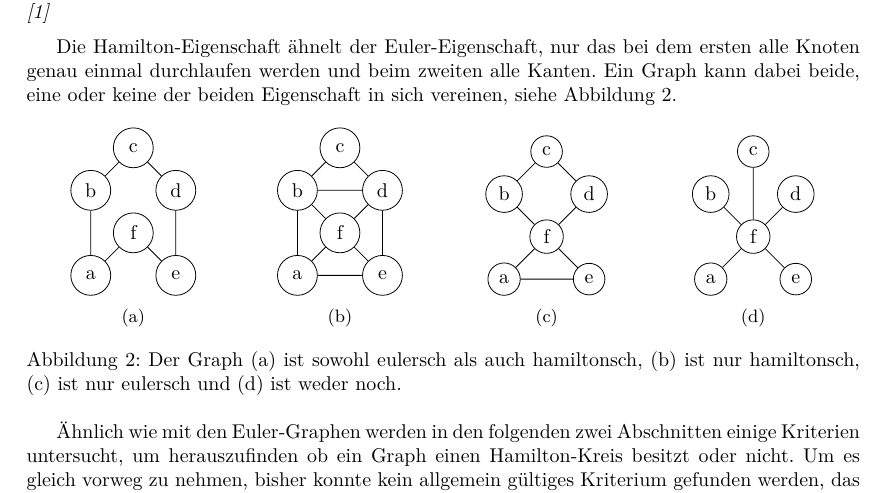
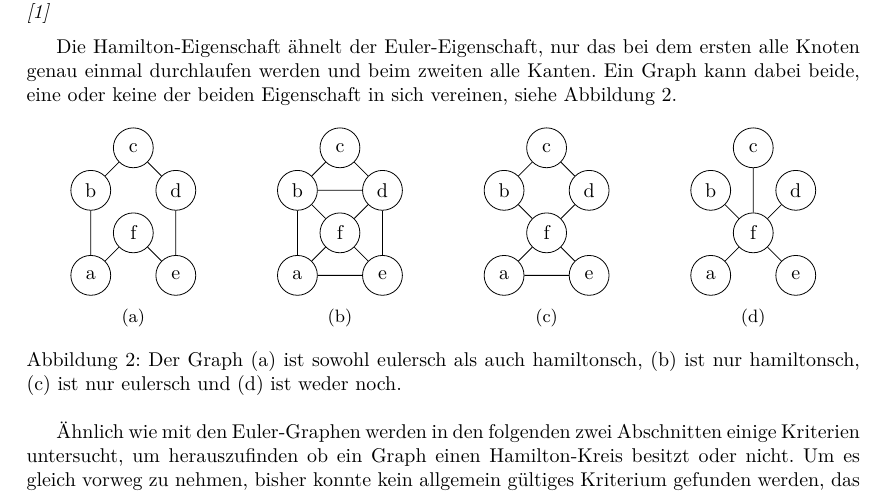
Before and after one commit to albertkasdorf/MMI-Hamiltonsche-Grafen-und-das-TSP, a LaTeX document (Ausarbeitung/Ausarbeitung.tex): part of page 2 of 13, cut so that both start at the same text. Compiled offline with XeLaTeX.

Commit message:
Kleine Verbesserungen

```diff
--- a/Ausarbeitung/Ausarbeitung.tex
+++ b/Ausarbeitung/Ausarbeitung.tex
@@ -341,12 +341,12 @@ Die Hamilton-Eigenschaft ähnelt der Euler-Eigenschaft, nur das bei dem ersten a
 	\subcaptionbox{\label{fig:combination_of_euler_and_hamilton_c}}[.24\linewidth]
 	{
 		\begin{tikzpicture}[scale=0.75]
-		\node (A) at (0,0) [circle, draw] {a};
-		\node (B) at (0,2) [circle, draw] {b};
-		\node (C) at (1,3) [circle, draw] {c};
-		\node (D) at (2,2) [circle, draw] {d};
-		\node (E) at (2,0) [circle, draw] {e};
-		\node (F) at (1,1) [circle, draw] {f};
+		\node (A) at (0,0) [node_normal] {a};
+		\node (B) at (0,2) [node_normal] {b};
+		\node (C) at (1,3) [node_normal] {c};
+		\node (D) at (2,2) [node_normal] {d};
+		\node (E) at (2,0) [node_normal] {e};
+		\node (F) at (1,1) [node_normal] {f};
 		\draw[edge_normal] (A)--(F) (A)--(E);
 		\draw[edge_normal] (B)--(C) (B)--(F);
 		\draw[edge_normal] (D)--(C) (D)--(F);
```
Also changed, not shown: Vortrag/Vortrag.tex (+3 -3 lines), Ausarbeitung/Ausarbeitung.tex (12 more changed lines).
